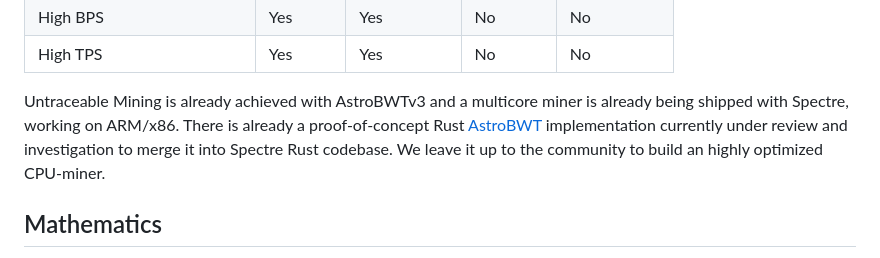
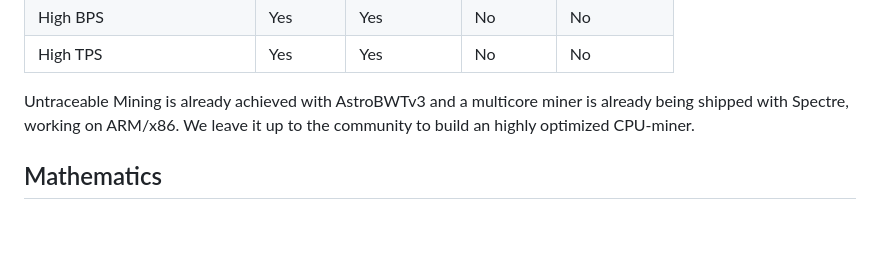
Before and after one commit to spectre-project/rusty-spectre, a Markdown page: README.md, the part around the change. GitHub-like rendering; blank space fills up the shorter version.

Commit message:
Remove AstroBWT link, we use our own AstroBWTv3 in Rust

```diff
--- a/README.md
+++ b/README.md
@@ -70,11 +70,8 @@ High BPS                     | Yes      | Yes        | No      | No
 High TPS                     | Yes      | Yes        | No      | No
 
 Untraceable Mining is already achieved with AstroBWTv3 and a multicore
-miner is already being shipped with Spectre, working on ARM/x86. There
-is already a proof-of-concept Rust [AstroBWT](https://github.com/Slixe/astrobwt)
-implementation currently under review and investigation to merge it
-into Spectre Rust codebase. We leave it up to the community to build
-an highly optimized CPU-miner.
+miner is already being shipped with Spectre, working on ARM/x86. We
+leave it up to the community to build an highly optimized CPU-miner.
 
 ## Mathematics
 
```
